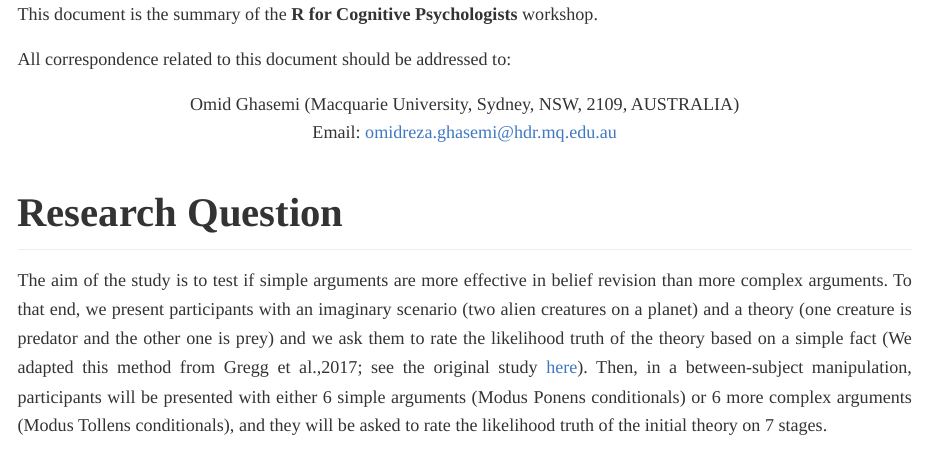
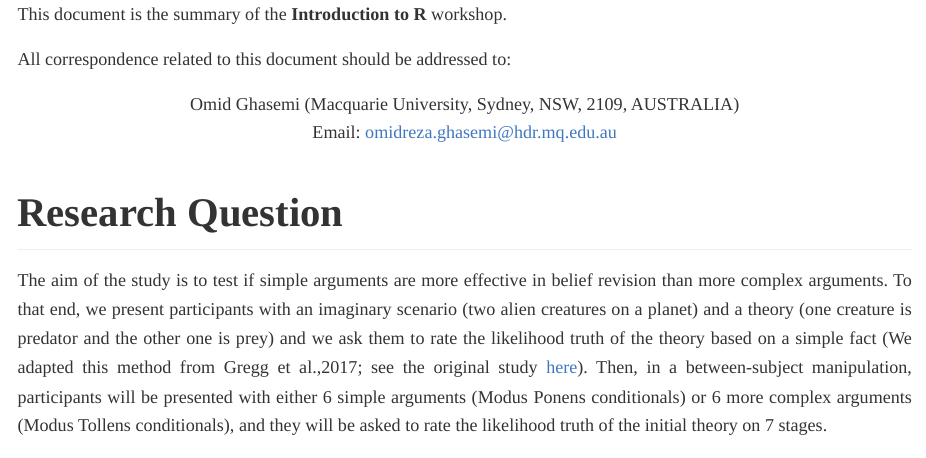
Before and after one commit to OmidGhasemi21/introduction_to_R_workshop, an R Markdown document (scripts/workshop_notes.Rmd): the page in a window 1100 px wide, from its top. The pictures show the output file scripts/workshop_notes.md that the author committed with the source, drawn offline in the style of GitHub; long lines of code are wrapped.

Commit message:
change workshop name

```diff
--- a/scripts/workshop_notes.Rmd
+++ b/scripts/workshop_notes.Rmd
@@ -1,5 +1,5 @@
 ---
-title: "R for Cognitive Psychologists"
+title: "Introduction to R"
 author:
   - name: "Omid Ghasemi"
     affiliation: Macquarie University
@@ -20,7 +20,7 @@ output:
     df_print: "kable"
 ---
 
-This document is the summary of the **R for Cognitive Psychologists** workshop.
+This document is the summary of the **Introduction to R** workshop.
 
 All correspondence related to this document should be addressed to:
 
```
Also changed, not shown: scripts/workshop_notes.md.
